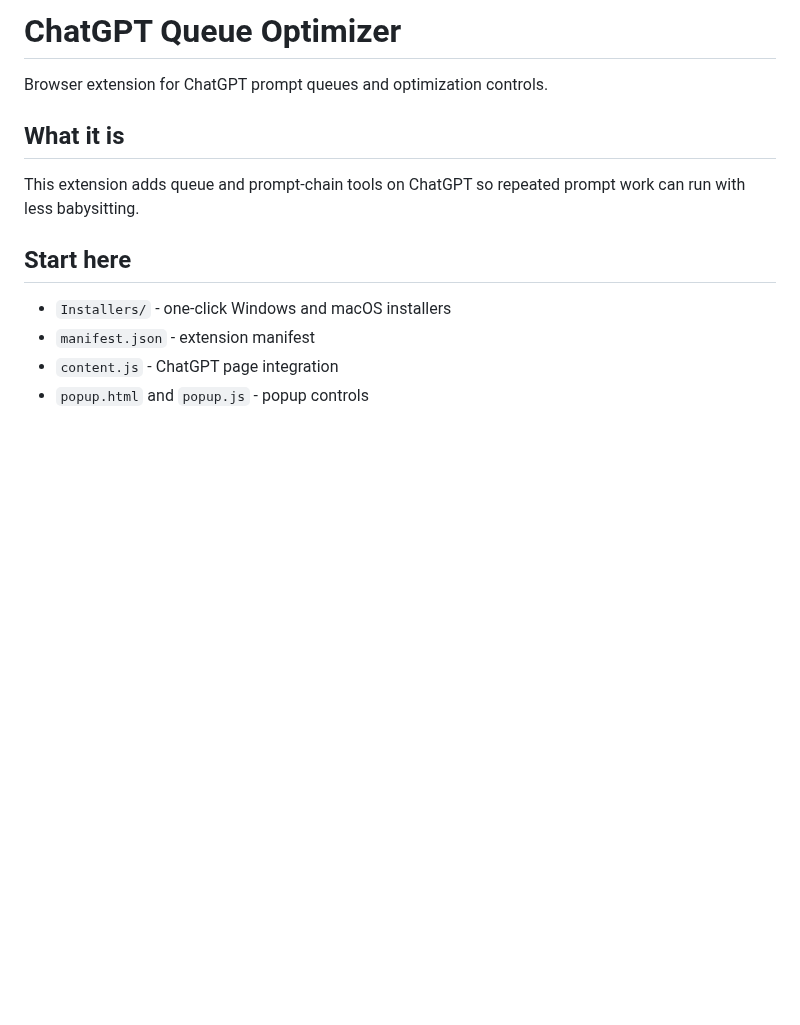
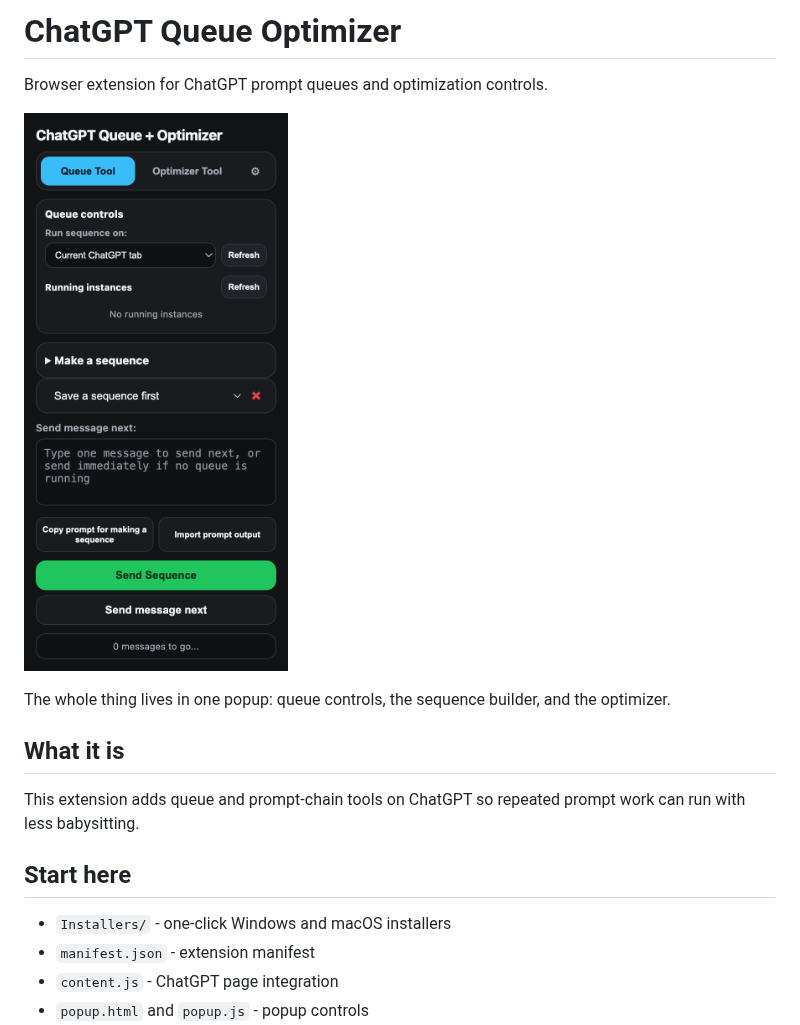
Before and after one commit to MarsLuay/chatgpt-queue-optimizer, a Markdown page: README.md, the part around the change. GitHub-like rendering; pictures changed too: docs/ui.png (added); blank space fills up the shorter version.

Commit message:
Add popup screenshot to README, lint fixes, and store packaging script

```diff
--- a/README.md
+++ b/README.md
@@ -1,6 +1,10 @@
 # ChatGPT Queue Optimizer
 
 Browser extension for ChatGPT prompt queues and optimization controls.
+
+![ChatGPT Queue + Optimizer popup](docs/ui.png)
+
+The whole thing lives in one popup: queue controls, the sequence builder, and the optimizer.
 
 ## What it is
 
```
Also changed, not shown: 4 other files.
